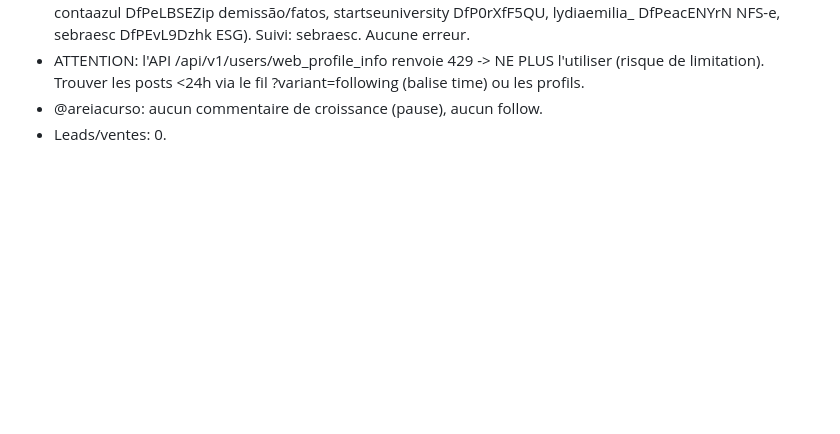
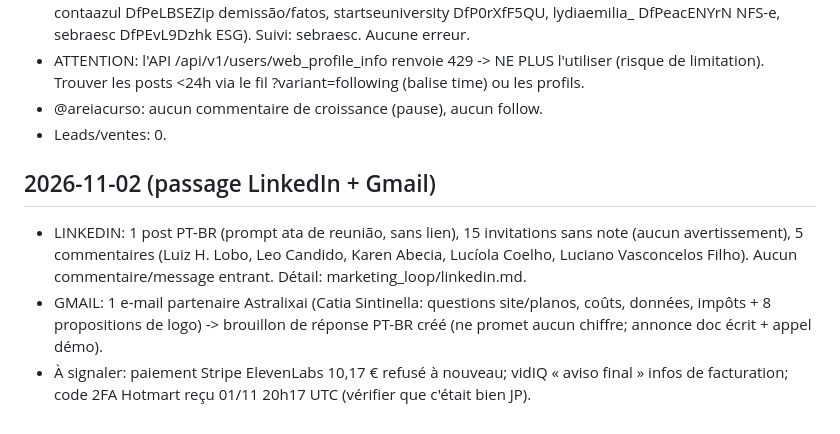
Before and after one commit to jphilippebandeira-cyber/astralix, a Markdown page: marketing_loop/LOG.md, the part around the change. Drawn GitHub-style; blank space fills up the shorter version.

Commit message:
marketing: LinkedIn 02/11 (post ata, 15 invitations, 5 commentaires) + tri Gmail
Co-Authored-By: Claude <noreply@anthropic.com>

```diff
--- a/marketing_loop/LOG.md
+++ b/marketing_loop/LOG.md
@@ -98,3 +98,7 @@ Générateur: `python3 gen.py specs.json` (Playwright + ffmpeg, 1080x1920, ~27 s
 - ATTENTION: l'API /api/v1/users/web_profile_info renvoie 429 -> NE PLUS l'utiliser (risque de limitation). Trouver les posts <24h via le fil ?variant=following (balise time) ou les profils.
 - @areiacurso: aucun commentaire de croissance (pause), aucun follow.
 - Leads/ventes: 0.
+## 2026-11-02 (passage LinkedIn + Gmail)
+- LINKEDIN: 1 post PT-BR (prompt ata de reunião, sans lien), 15 invitations sans note (aucun avertissement), 5 commentaires (Luiz H. Lobo, Leo Candido, Karen Abecia, Lucíola Coelho, Luciano Vasconcelos Filho). Aucun commentaire/message entrant. Détail: marketing_loop/linkedin.md.
+- GMAIL: 1 e-mail partenaire Astralixai (Catia Sintinella: questions site/planos, coûts, données, impôts + 8 propositions de logo) -> brouillon de réponse PT-BR créé (ne promet aucun chiffre; annonce doc écrit + appel démo).
+- À signaler: paiement Stripe ElevenLabs 10,17 € refusé à nouveau; vidIQ « aviso final » infos de facturation; code 2FA Hotmart reçu 01/11 20h17 UTC (vérifier que c'était bien JP).
```
Also changed, not shown: marketing_loop/linkedin.md (added, +20 -0 lines).
